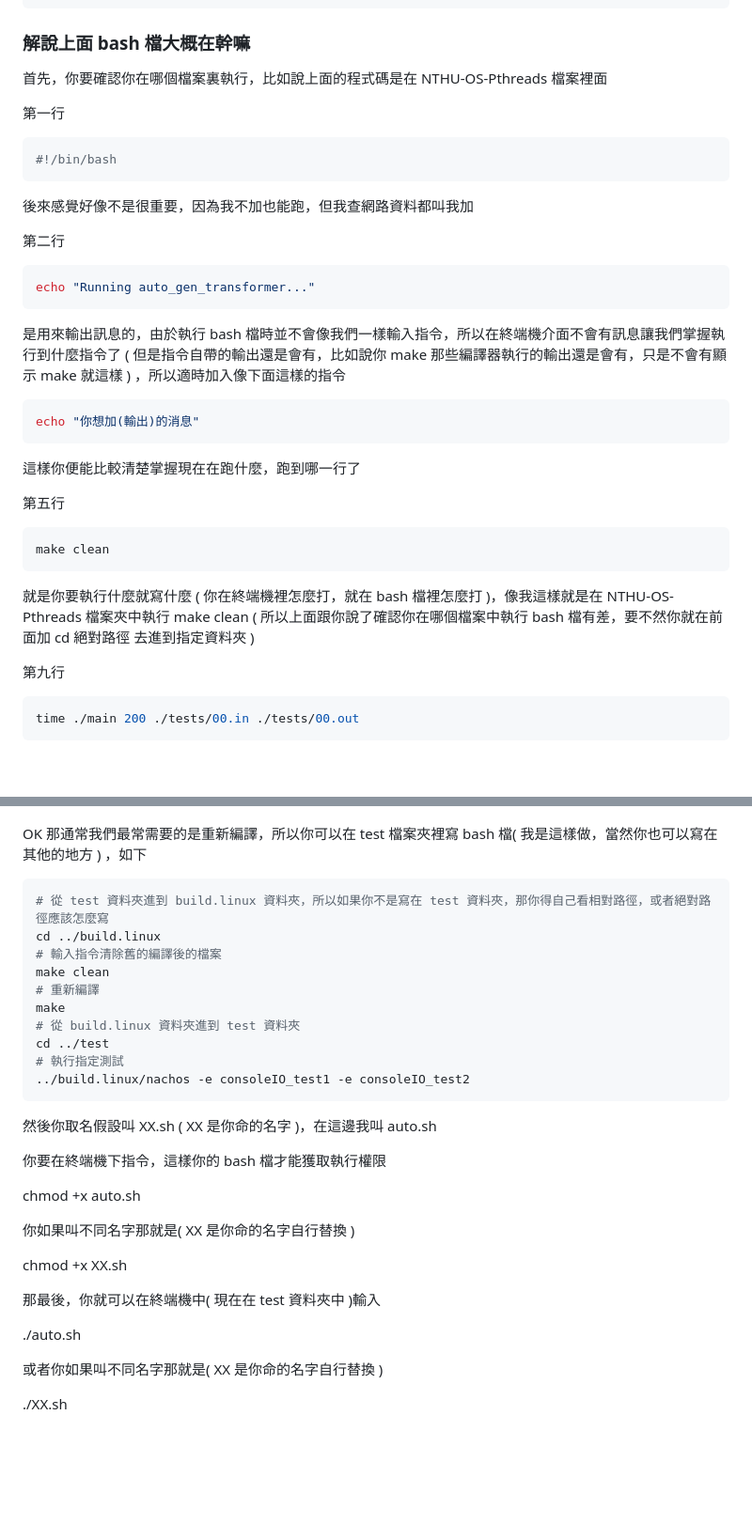
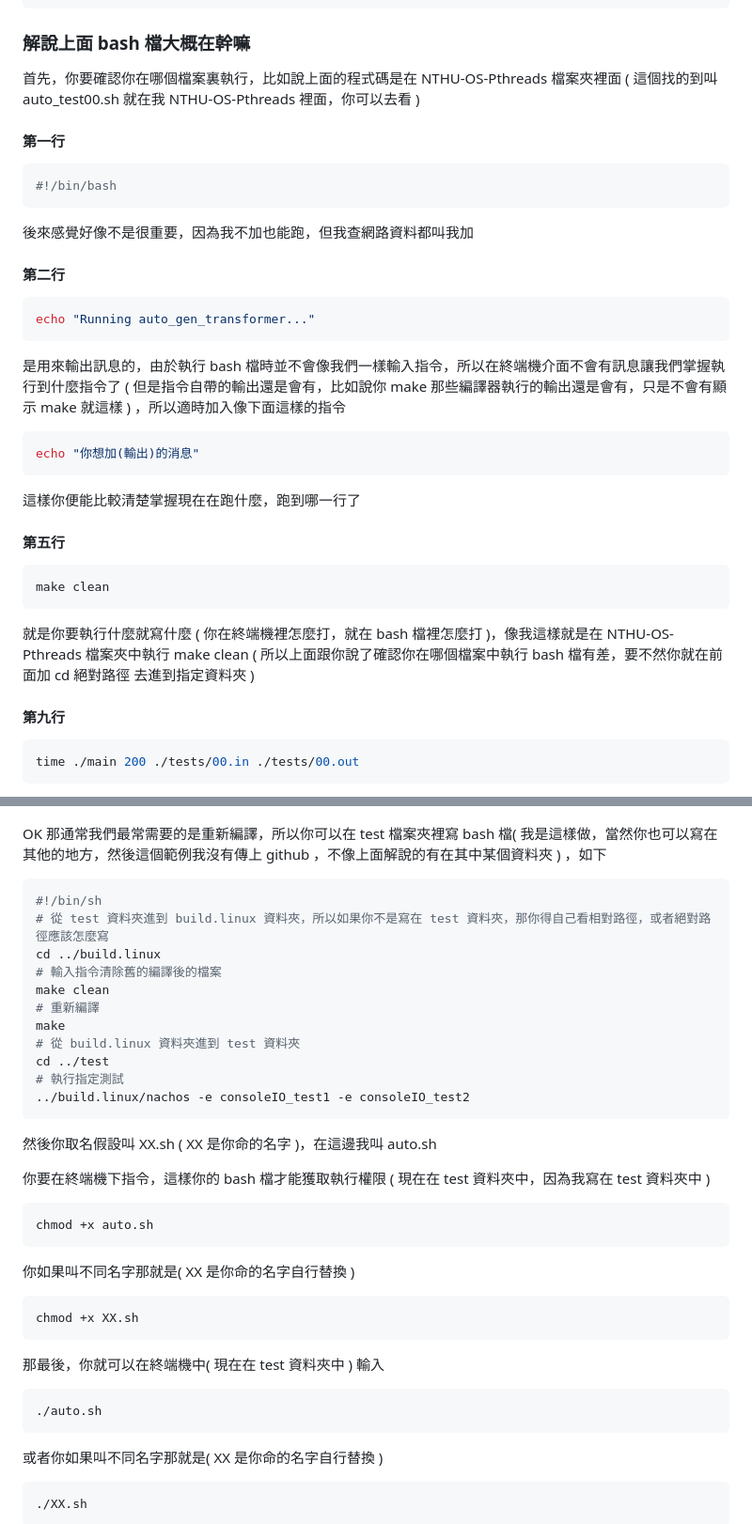
Before and after one commit to 076lin/2024-NTHU-Operating-System-Homework, a Markdown page: Report&Spec/README.md, 2 parts joined by grey strips. Shown: that part at 94% size. GitHub-like rendering; blank space fills up the shorter version.

````diff
--- a/Report&Spec/README.md
+++ b/Report&Spec/README.md
@@ -19,15 +19,15 @@ echo "Running verify script..."
 echo "All steps completed."
 ```
 ### 解說上面 bash 檔大概在幹嘛
-首先，你要確認你在哪個檔案裏執行，比如說上面的程式碼是在 NTHU-OS-Pthreads 檔案裡面
+首先，你要確認你在哪個檔案裏執行，比如說上面的程式碼是在 NTHU-OS-Pthreads 檔案夾裡面 ( 這個找的到叫 auto_test00.sh 就在我 NTHU-OS-Pthreads 裡面，你可以去看 )
 
-第一行
+#### 第一行
 ```bash
 #!/bin/bash
 ```
 後來感覺好像不是很重要，因為我不加也能跑，但我查網路資料都叫我加
 
-第二行
+#### 第二行
 ```bash
 echo "Running auto_gen_transformer..."
 ```
@@ -37,13 +37,13 @@ echo "你想加(輸出)的消息"
 ```
 這樣你便能比較清楚掌握現在在跑什麼，跑到哪一行了
 
-第五行
+#### 第五行
 ```bash
 make clean
 ```
 就是你要執行什麼就寫什麼 ( 你在終端機裡怎麼打，就在 bash 檔裡怎麼打 )，像我這樣就是在 NTHU-OS-Pthreads 檔案夾中執行 make clean ( 所以上面跟你說了確認你在哪個檔案中執行 bash 檔有差，要不然你就在前面加 cd 絕對路徑 去進到指定資料夾 )
 
-第九行
+#### 第九行
 ```bash
 time ./main 200 ./tests/00.in ./tests/00.out
 ```
@@ -62,9 +62,10 @@ time ./main 200 ./tests/00.in ./tests/00.out
 
 ![](../picture/6.png)
 
-OK 那通常我們最常需要的是重新編譯，所以你可以在 test 檔案夾裡寫 bash 檔( 我是這樣做，當然你也可以寫在其他的地方 ) ，如下
+OK 那通常我們最常需要的是重新編譯，所以你可以在 test 檔案夾裡寫 bash 檔( 我是這樣做，當然你也可以寫在其他的地方，然後這個範例我沒有傳上 github ，不像上面解說的有在其中某個資料夾 ) ，如下
 
 ```bash
+#!/bin/sh
 # 從 test 資料夾進到 build.linux 資料夾，所以如果你不是寫在 test 資料夾，那你得自己看相對路徑，或者絕對路徑應該怎麼寫
 cd ../build.linux
 # 輸入指令清除舊的編譯後的檔案
@@ -78,19 +79,27 @@ cd ../test
 ```
 然後你取名假設叫 XX.sh ( XX 是你命的名字 )，在這邊我叫 auto.sh
 
-你要在終端機下指令，這樣你的 bash 檔才能獲取執行權限
+你要在終端機下指令，這樣你的 bash 檔才能獲取執行權限 ( 現在在 test 資料夾中，因為我寫在 test 資料夾中 )
 
+```bash
 chmod +x auto.sh
+```
 
 你如果叫不同名字那就是( XX 是你命的名字自行替換 )
 
+```bash
 chmod +x XX.sh
+```
 
-那最後，你就可以在終端機中( 現在在 test 資料夾中 )輸入
+那最後，你就可以在終端機中( 現在在 test 資料夾中 ) 輸入
 
+```bash
 ./auto.sh
+```
 
 或者你如果叫不同名字那就是( XX 是你命的名字自行替換 )
 
+```bash
 ./XX.sh
+```
 
````
Also changed, not shown: other parts of Report&Spec/README.md (+86 -1 lines), Report&Spec/Report&Spec_MP4/README.md (added, +8 -0 lines).
